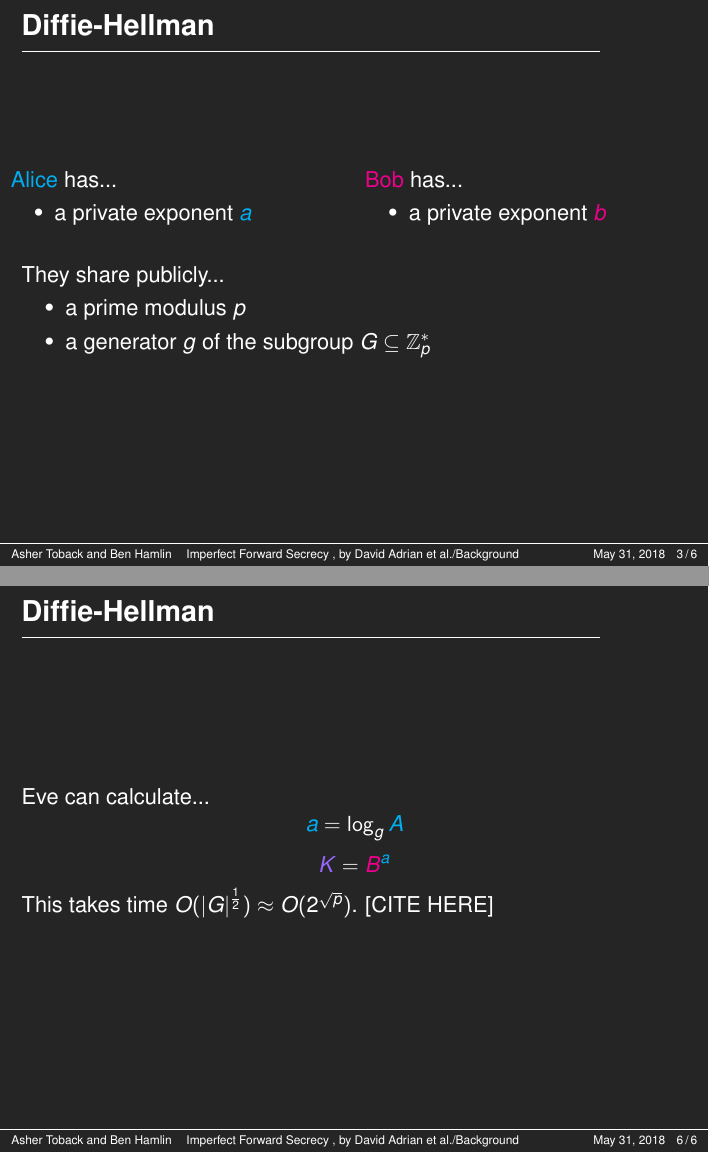
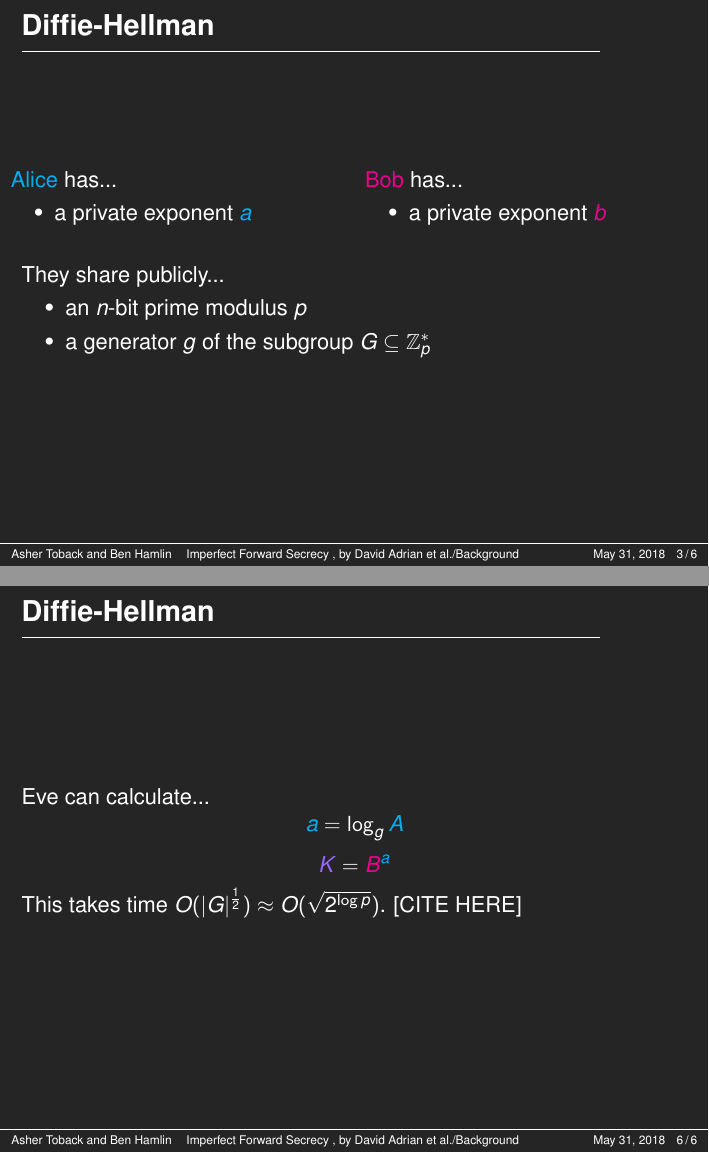
Before and after one commit to protoben/weakdh, LaTeX slides (weakdh.tex): pages 3 and 6 of 6, joined at a grey line. Compiled offline with pdfLaTeX.

Commit message:
Fix typo

```diff
--- a/weakdh.tex
+++ b/weakdh.tex
@@ -61,7 +61,7 @@ shared \purple{key}. But their communication channel is public...
 \vspace{20pt}
 They share publicly...
 \begin{itemize}
-\item a prime modulus $p$
+\item an $n$-bit prime modulus $p$
 \item a generator $g$ of the subgroup $G \subseteq \mathbb{Z}^*_p$
 \end{itemize}
 
@@ -112,7 +112,7 @@ She wants $\purple{K} = g^{\cyan{a}\magenta{b}}$. What can she do?
 Eve can calculate...
 \[\cyan{a} = \log_g \cyan{A}\]
 \[\purple{K} = \magenta{B}^{\cyan{a}}\]
-This takes time $O(|G|^{\frac{1}{2}}) \approx O(2^{\sqrt{p}})$. [CITE HERE]
+This takes time $O(|G|^{\frac{1}{2}}) \approx O(\sqrt{2^{\log p}})$. [CITE HERE]
 
 \end{frame}
 
```
